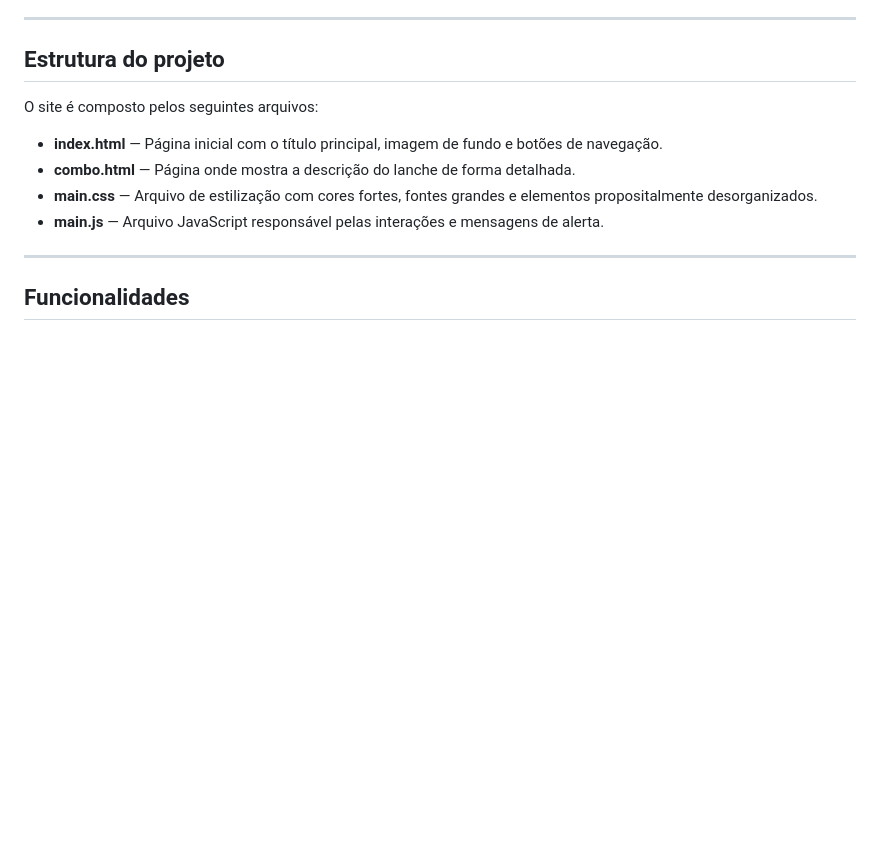
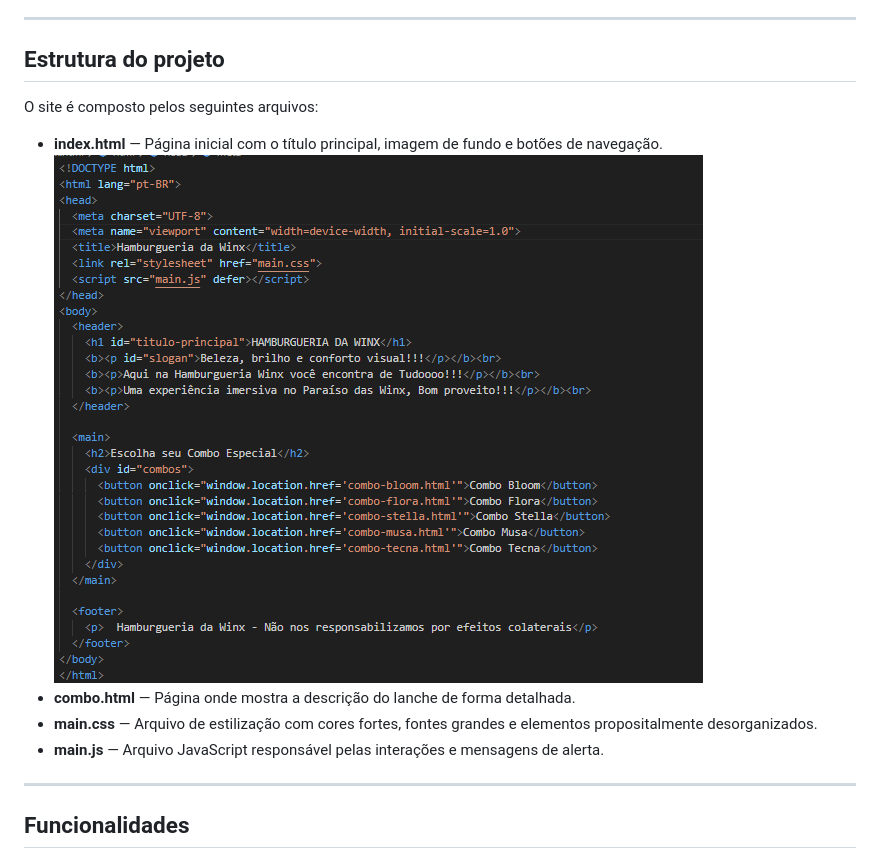
Before and after one commit to barachowillian/Pior-Site-do-Mundo---PW-3-TRI, a Markdown page: readme.md, the part around the change. GitHub-like rendering; pictures changed too: img/Indeximagem.png (added); blank space fills up the shorter version.

Commit message:
Adicona imagem dentro do Readme

```diff
--- a/readme.md
+++ b/readme.md
@@ -13,6 +13,7 @@ O tema escolhido foi inspirado no universo das fadas Winx, utilizando cores vibr
 O site é composto pelos seguintes arquivos:
 
 - **index.html** — Página inicial com o título principal, imagem de fundo e botões de navegação.
+![Código do Index:](img/Indeximagem.png)
 - **combo.html** — Página onde mostra a descrição do lanche de forma detalhada.
 - **main.css** — Arquivo de estilização com cores fortes, fontes grandes e elementos propositalmente desorganizados.
 - **main.js** — Arquivo JavaScript responsável pelas interações e mensagens de alerta.
```
